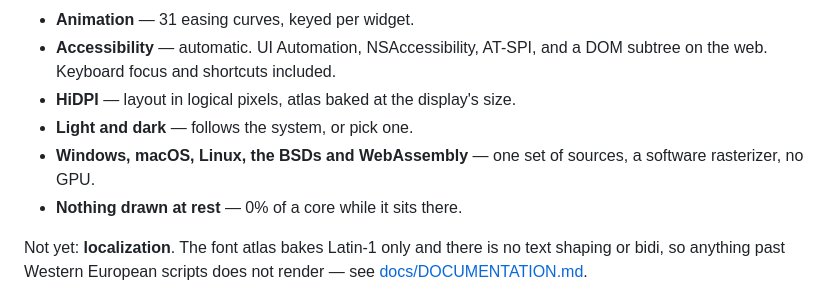
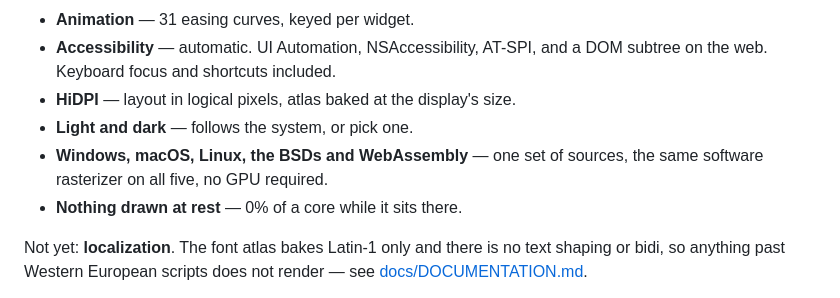
Before and after one commit to Alpaq92/Reaktor, a Markdown page: README.md, the part around the change. GitHub-like rendering.

Commit message:
Say the rasterizer is the same one, and that the GPU is optional
"A software rasterizer, no GPU" reads as five ports that each rasterize
somehow, and leaves "no GPU" ambiguous between not needed and not
possible. It is one rasterizer on all five, which is why the feathering
rules can be written once and why the Windows and Linux frame timings
agree; and a GPU is not required rather than not allowed.

Co-Authored-By: Claude Opus 5 <noreply@anthropic.com>

```diff
--- a/README.md
+++ b/README.md
@@ -38,8 +38,8 @@ required.
   DOM subtree on the web. Keyboard focus and shortcuts included.
 - **HiDPI** — layout in logical pixels, atlas baked at the display's size.
 - **Light and dark** — follows the system, or pick one.
-- **Windows, macOS, Linux, the BSDs and WebAssembly** — one set of sources, a
-  software rasterizer, no GPU.
+- **Windows, macOS, Linux, the BSDs and WebAssembly** — one set of sources,
+  the same software rasterizer on all five, no GPU required.
 - **Nothing drawn at rest** — 0% of a core while it sits there.
 
 Not yet: **localization**. The font atlas bakes Latin-1 only and there is no
```
